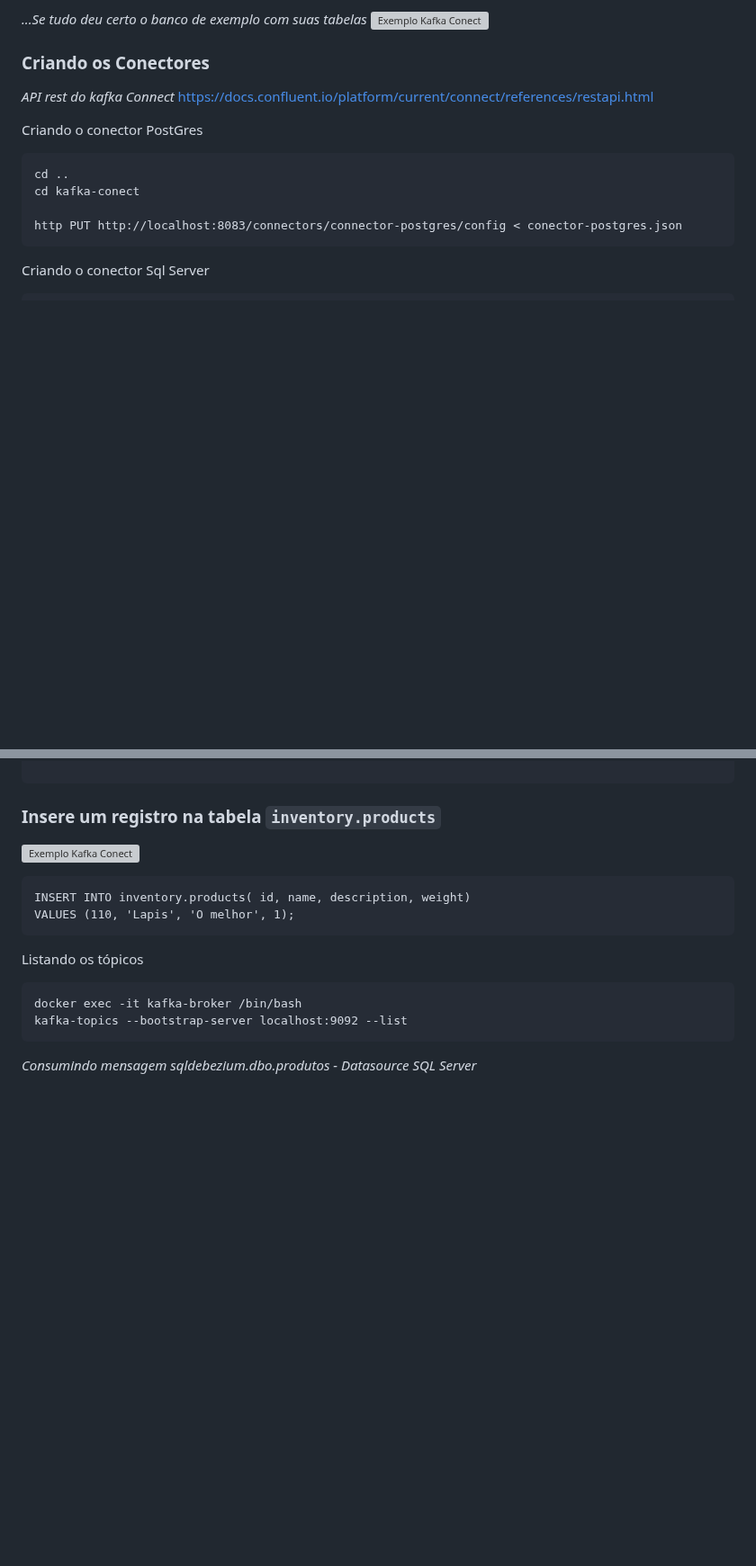
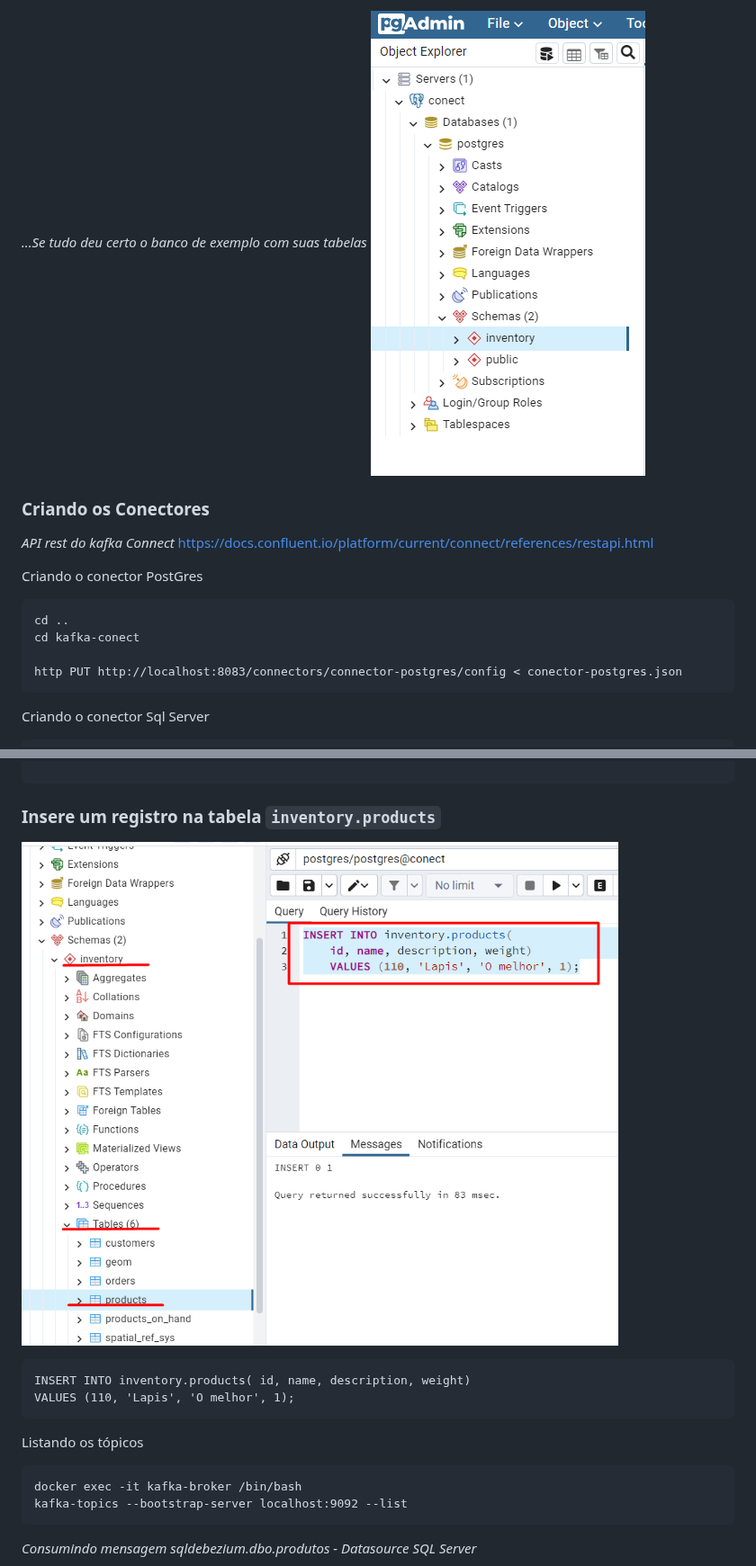
Before and after one commit to nandorsilva/arc-dados, a Markdown page: lab-eda/kafka-conect/README.md, 2 parts joined by grey strips. Shown at 90% size. Rendered like a GitHub page; blank space fills up the shorter version; grey boxes are pictures that could not be loaded.

````diff
--- a/lab-eda/kafka-conect/README.md
+++ b/lab-eda/kafka-conect/README.md
@@ -122,6 +122,6 @@ Acesso o PgAdmin http://localhost:5433/
 
 *...Se tudo deu certo o banco de exemplo com suas tabelas*
-![Exemplo Kafka Conect](../content/tabelas.png)
+![Exemplo Kafka Conect](../../content/tabelas.png)
 
 ### Criando os Conectores
 
@@ -188,7 +188,7 @@ docker exec -i sqlserver /opt/mssql-tools/bin/sqlcmd -U sa -P $SA_PASSWORD -d db
 ### Insere um registro na tabela `inventory.products`
 
 
-![Exemplo Kafka Conect](../content/insert.png)
+![Exemplo Kafka Conect](../../content/insert.png)
 
 ```
 INSERT INTO inventory.products(	id, name, description, weight)
````
Also changed, not shown: other parts of lab-eda/kafka-conect/README.md (+5 -5 lines).
